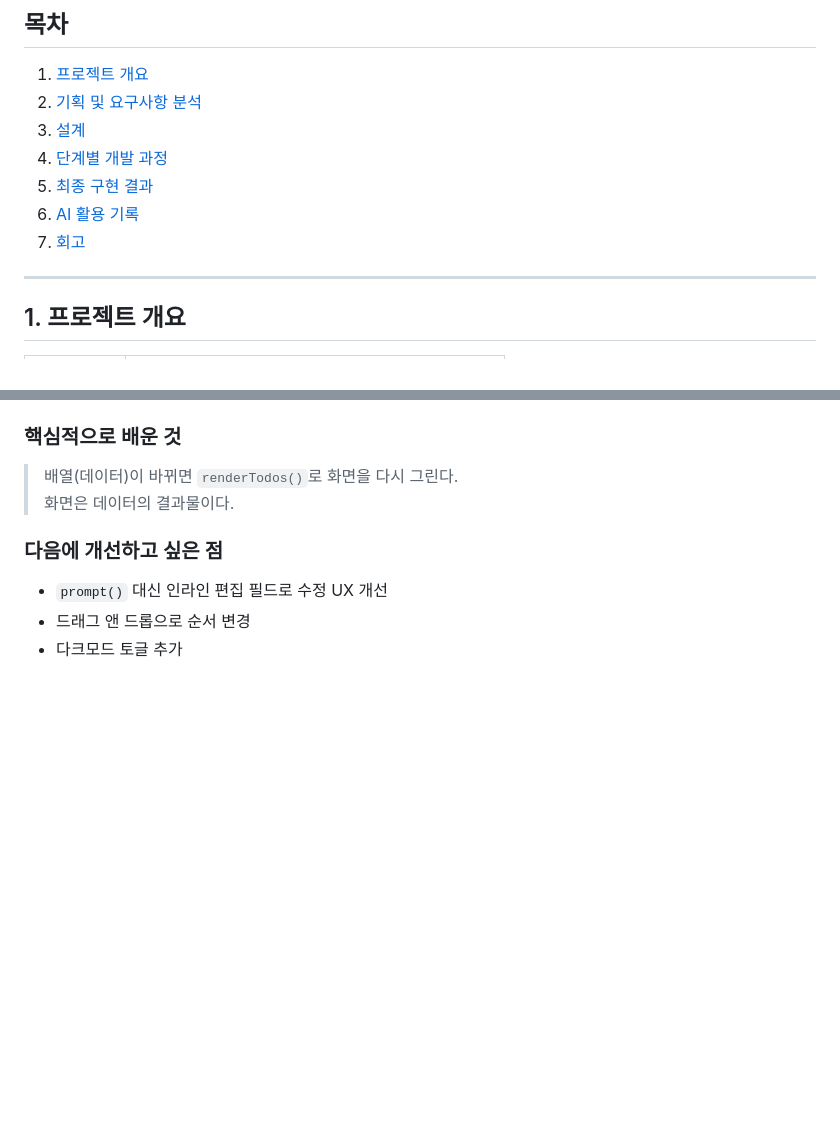
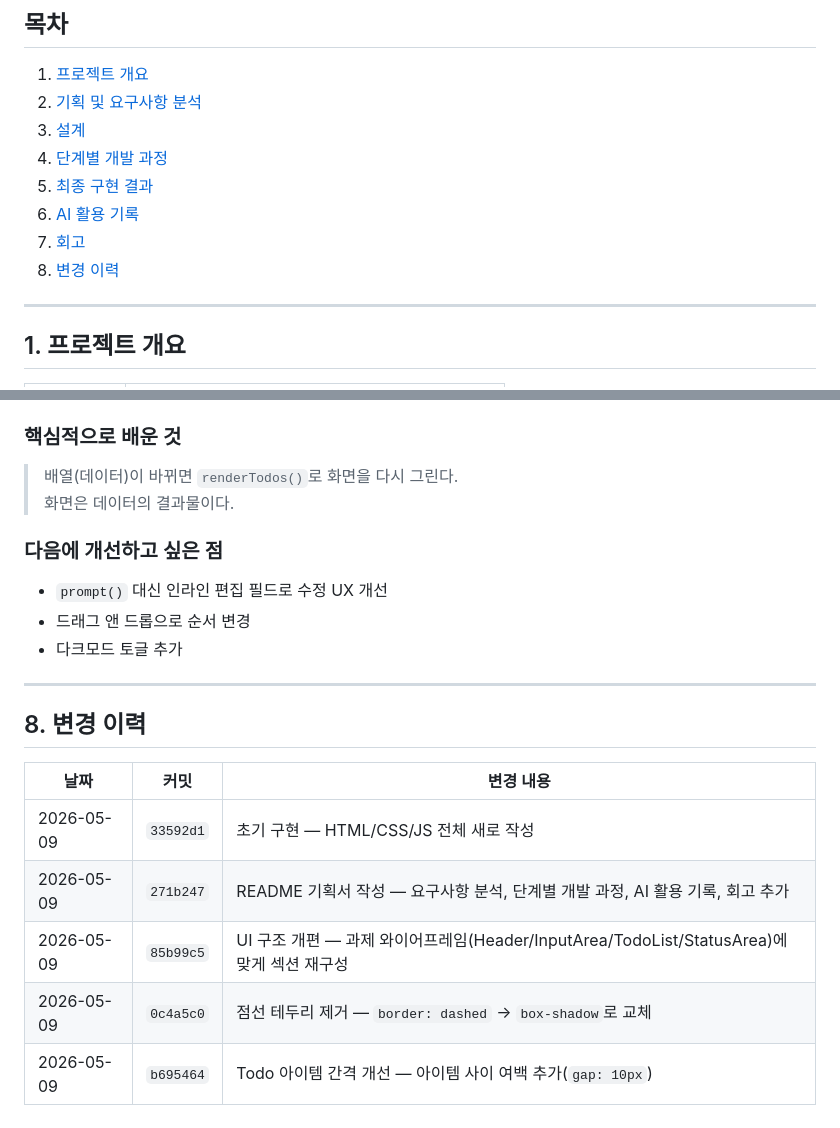
Before and after one commit to guhakim/todoist-app, a Markdown page: README.md, 2 parts joined by grey strips. Drawn GitHub-style; blank space fills up the shorter version.

Commit message:
Add changelog section to README
- Add section 8: 변경 이력 with commit history table
- Add section 8 link to table of contents

Co-Authored-By: Claude Sonnet 4.6 <noreply@anthropic.com>

```diff
--- a/README.md
+++ b/README.md
@@ -12,6 +12,7 @@
 5. [최종 구현 결과](#5-최종-구현-결과)
 6. [AI 활용 기록](#6-ai-활용-기록)
 7. [회고](#7-회고)
+8. [변경 이력](#8-변경-이력)
 
 ---
 
@@ -466,3 +467,15 @@ function editTodo(id) {
 - `prompt()` 대신 인라인 편집 필드로 수정 UX 개선
 - 드래그 앤 드롭으로 순서 변경
 - 다크모드 토글 추가
+
+---
+
+## 8. 변경 이력
+
+| 날짜 | 커밋 | 변경 내용 |
+|---|---|---|
+| 2026-05-09 | `33592d1` | 초기 구현 — HTML/CSS/JS 전체 새로 작성 |
+| 2026-05-09 | `271b247` | README 기획서 작성 — 요구사항 분석, 단계별 개발 과정, AI 활용 기록, 회고 추가 |
+| 2026-05-09 | `85b99c5` | UI 구조 개편 — 과제 와이어프레임(Header/InputArea/TodoList/StatusArea)에 맞게 섹션 재구성 |
+| 2026-05-09 | `0c4a5c0` | 점선 테두리 제거 — `border: dashed` → `box-shadow`로 교체 |
+| 2026-05-09 | `b695464` | Todo 아이템 간격 개선 — 아이템 사이 여백 추가(`gap: 10px`) |
```
